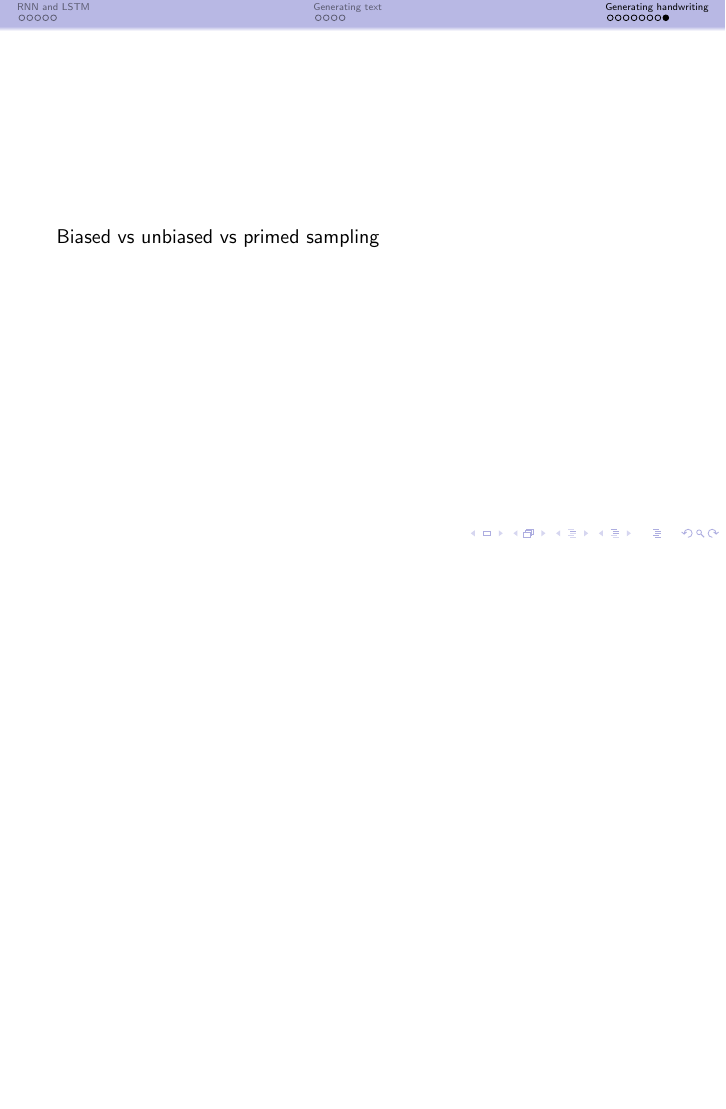
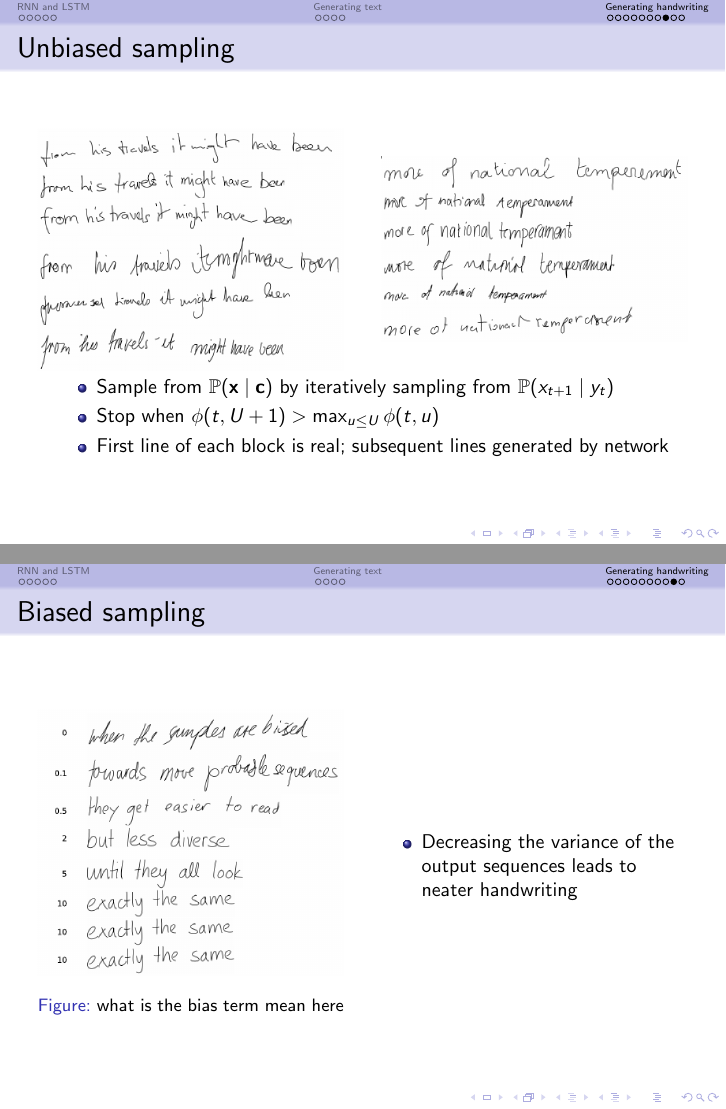
Before and after one commit to jackkamm/graves2013-reading-group, LaTeX slides (graves-2013.tex): page 27 of 27 before the commit and pages 27 and 28 of 29 after it, the two joined at a grey line, the shorter picture padded with empty space. Compiled offline with pdfLaTeX.

Commit message:
commit working

```diff
--- a/graves-2013.tex
+++ b/graves-2013.tex
@@ -2,6 +2,7 @@
 
 \usepackage{graphicx,subfigure,url}
 
+\def\bfc{\mathbf{c}}
 \def\bfx{\mathbf{x}}
 \def\bbP{\mathbb{P}}
 \def\cH{\mathcal{H}}
@@ -260,8 +261,47 @@ Input $x_t$ = ($\texttt{pos}_t - \texttt{pos}_{t-1}$) $\times$
 \end{frame}
 
 \begin{frame}
-  Biased vs unbiased vs primed sampling
+  \frametitle{Unbiased sampling}
+ \begin{columns}
+   \begin{column}{.5\textwidth}
+     \includegraphics[width=\linewidth]{fig/fig15a.png}
+   \end{column}
+
+   \begin{column}{.5\textwidth}
+     \includegraphics[width=\linewidth]{fig/fig15b.png}
+   \end{column}
+ \end{columns}
+ \begin{itemize}
+ \item Sample from $\mathbb{P}(\bfx \mid \bfc)$ by iteratively sampling from
+   $\bbP(x_{t+1} \mid y_t)$
+ \item Stop when $\phi(t, U+1) > \max_{u \leq U} \phi(t, u)$
+ \item First line of each block is real; subsequent lines generated by network
+ \end{itemize}
 \end{frame}
 
+\begin{frame}
+  \frametitle{Biased sampling}
+\begin{columns}
+  \begin{column}{.5\textwidth}
+    \begin{figure}
+      \centering
+  \includegraphics[width=\linewidth]{fig/fig16.png}
+      \caption{what is the bias term mean here}
+      \label{fig:fig16}
+    \end{figure}
+  \end{column}
+
+  \begin{column}{.5\textwidth}
+    \begin{itemize}
+    \item Decreasing the variance of the output sequences leads to neater handwriting
+    \end{itemize}
+  \end{column}
+\end{columns}
+\end{frame}
+
+\begin{frame}
+  \frametitle{Primed sampling}
+
+\end{frame}
 
 \end{document}
```
Also changed, not shown: fig/fig15a.png (added), fig/fig15b.png (added), fig/fig16.png (added), graves-2013.pdf.
